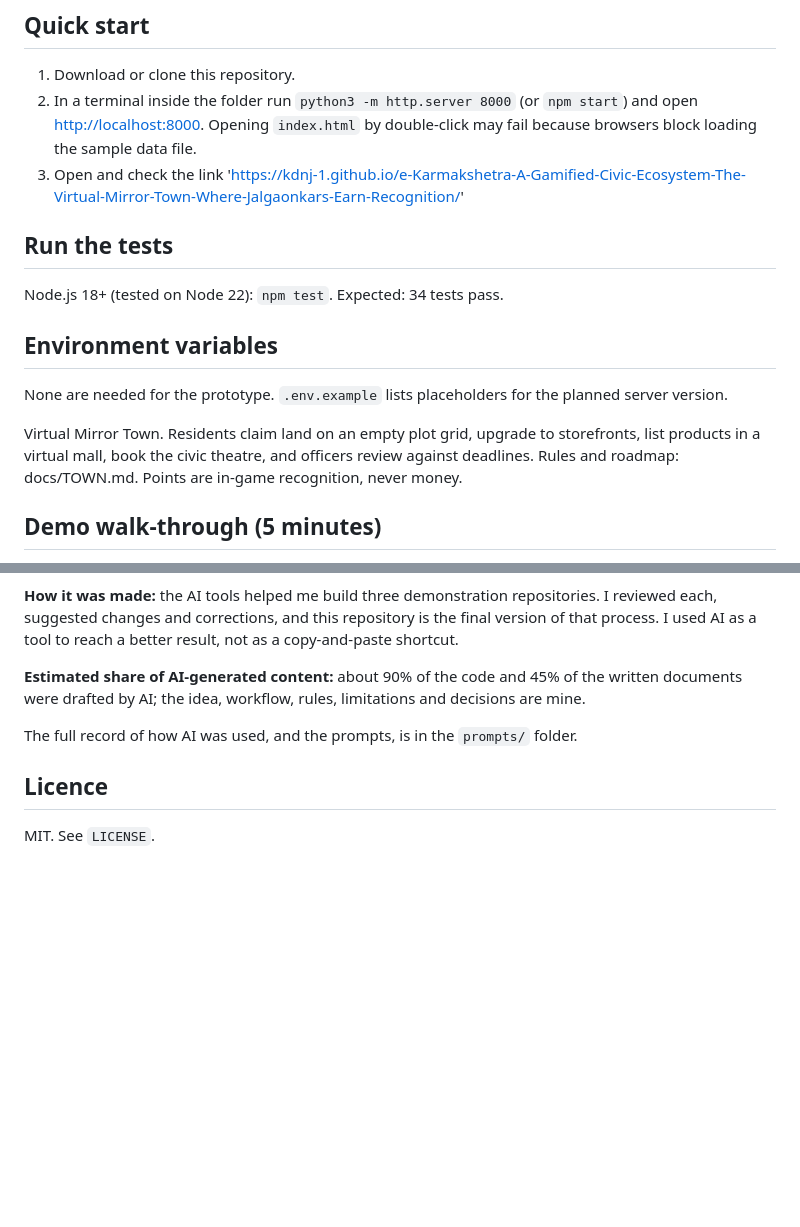
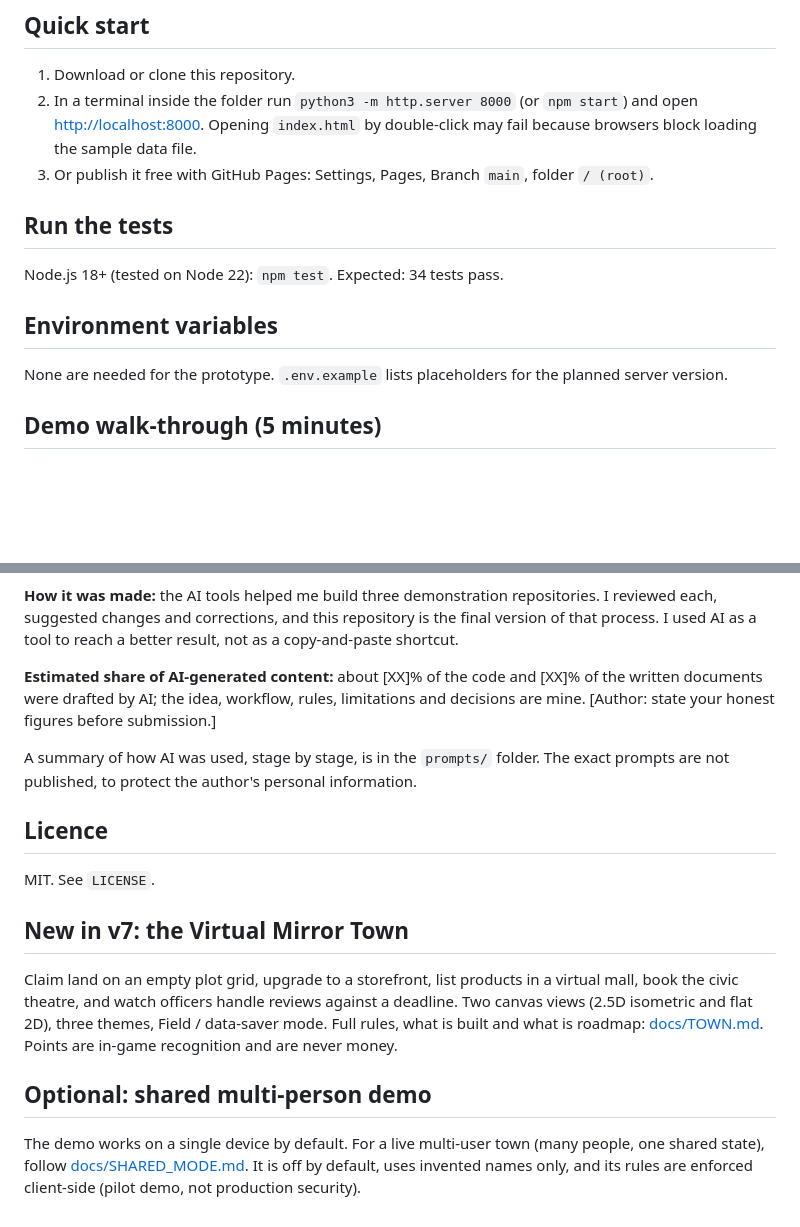
Before and after one commit to KDNJ-1/e-Karmakshetra-A-Gamified-Civic-Ecosystem-The-Virtual-Mirror-Town-Where-Jalgaonkars-Earn-Recognition, a Markdown page: README.md, 2 parts joined by grey strips. GitHub-like rendering; blank space fills up the shorter version.

```diff
--- a/README.md
+++ b/README.md
@@ -23,15 +23,13 @@ shopfronts, server database (reference schema in `db/schema.sql`). See `docs/DES
 1. Download or clone this repository.
 2. In a terminal inside the folder run `python3 -m http.server 8000` (or `npm start`) and open <http://localhost:8000>.
    Opening `index.html` by double-click may fail because browsers block loading the sample data file.
-3. Open and check the link 'https://kdnj-1.github.io/e-Karmakshetra-A-Gamified-Civic-Ecosystem-The-Virtual-Mirror-Town-Where-Jalgaonkars-Earn-Recognition/'
+3. Or publish it free with GitHub Pages: Settings, Pages, Branch `main`, folder `/ (root)`.
 
 ## Run the tests
 Node.js 18+ (tested on Node 22): `npm test`. Expected: 34 tests pass.
 
 ## Environment variables
 None are needed for the prototype. `.env.example` lists placeholders for the planned server version.
-
-Virtual Mirror Town. Residents claim land on an empty plot grid, upgrade to storefronts, list products in a virtual mall, book the civic theatre, and officers review against deadlines. Rules and roadmap: docs/TOWN.md. Points are in-game recognition, never money.
 
 ## Demo walk-through (5 minutes)
 1. Choose **Official Demo (official)**, open **Official**: approve the report that is awaiting review. Peers who confirmed it are paid.
@@ -84,10 +82,18 @@ a two-layer map for location privacy, an adults-only pilot, and no claimed gover
 corrections, and this repository is the final version of that process. I used AI as a tool to reach a better result, not as a
 copy-and-paste shortcut.
 
-**Estimated share of AI-generated content:** about 90% of the code and 45% of the written documents were drafted by AI;
-the idea, workflow, rules, limitations and decisions are mine.
+**Estimated share of AI-generated content:** about [XX]% of the code and [XX]% of the written documents were drafted by AI;
+the idea, workflow, rules, limitations and decisions are mine. [Author: state your honest figures before submission.]
 
-The full record of how AI was used, and the prompts, is in the `prompts/` folder.
+A summary of how AI was used, stage by stage, is in the `prompts/` folder. The exact prompts are not published, to protect the author's personal information.
 
 ## Licence
 MIT. See `LICENSE`.
+
+## New in v7: the Virtual Mirror Town
+
+Claim land on an empty plot grid, upgrade to a storefront, list products in a virtual mall, book the civic theatre, and watch officers handle reviews against a deadline. Two canvas views (2.5D isometric and flat 2D), three themes, Field / data-saver mode. Full rules, what is built and what is roadmap: [docs/TOWN.md](docs/TOWN.md). Points are in-game recognition and are never money.
+
+## Optional: shared multi-person demo
+
+The demo works on a single device by default. For a live multi-user town (many people, one shared state), follow [docs/SHARED_MODE.md](docs/SHARED_MODE.md). It is off by default, uses invented names only, and its rules are enforced client-side (pilot demo, not production security).
```
